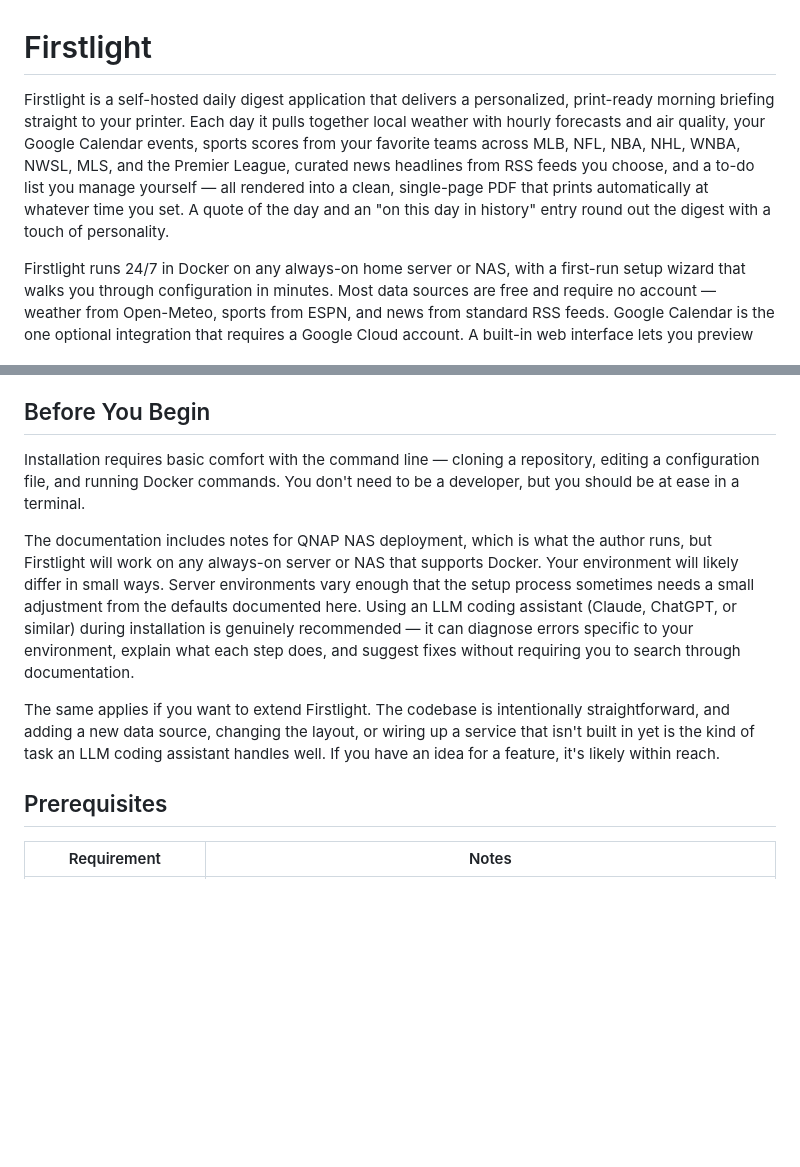
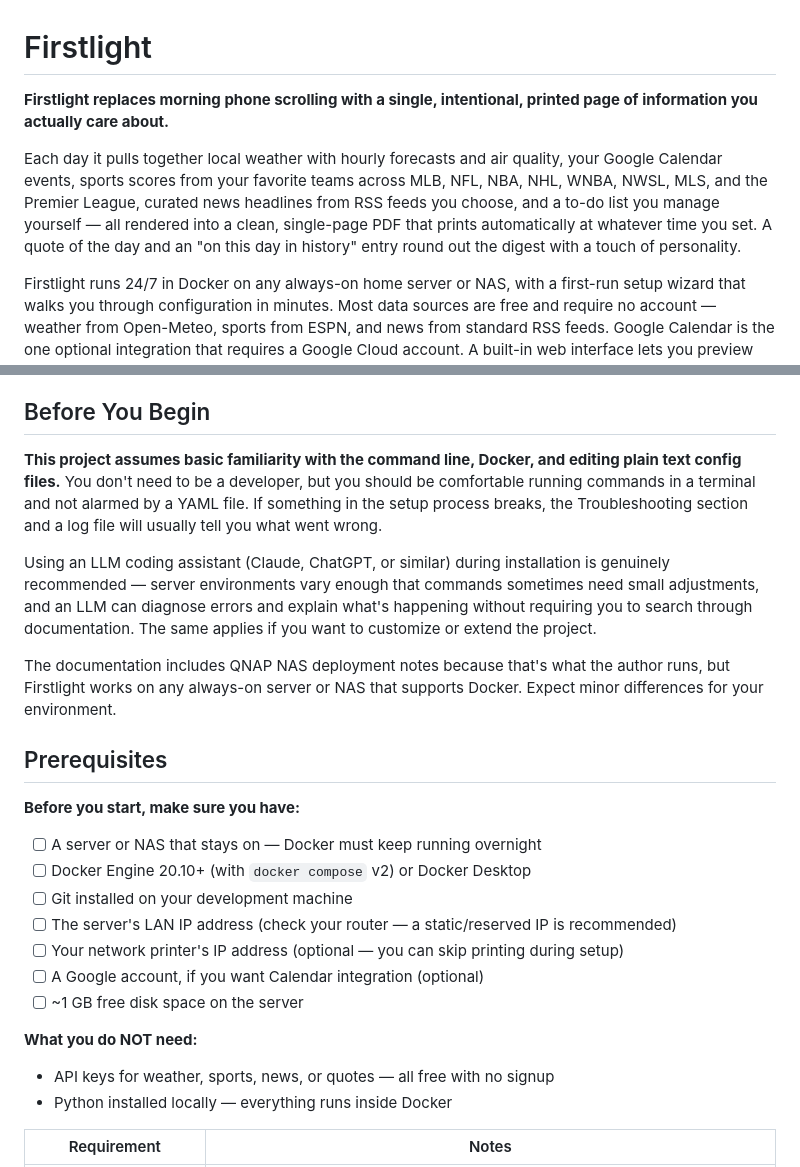
Before and after one commit to cruftbox/firstlight, a Markdown page: README.md, 2 parts joined by grey strips. Drawn GitHub-style; blank space fills up the shorter version.

Commit message:
docs: tighten intro tagline, skill assumptions, and prerequisites checklist
Add one-line philosophy tagline to opening. Rewrite Before You Begin to
explicitly state assumed skills (CLI, Docker, YAML) — reduces intimidation
by setting honest expectations. Add scannable What You Need checklist and
What You Do Not Need section to Prerequisites.

Co-Authored-By: Claude Sonnet 4.6 <noreply@anthropic.com>

```diff
--- a/README.md
+++ b/README.md
@@ -1,6 +1,8 @@
 # Firstlight
 
-Firstlight is a self-hosted daily digest application that delivers a personalized, print-ready morning briefing straight to your printer. Each day it pulls together local weather with hourly forecasts and air quality, your Google Calendar events, sports scores from your favorite teams across MLB, NFL, NBA, NHL, WNBA, NWSL, MLS, and the Premier League, curated news headlines from RSS feeds you choose, and a to-do list you manage yourself — all rendered into a clean, single-page PDF that prints automatically at whatever time you set. A quote of the day and an "on this day in history" entry round out the digest with a touch of personality.
+**Firstlight replaces morning phone scrolling with a single, intentional, printed page of information you actually care about.**
+
+Each day it pulls together local weather with hourly forecasts and air quality, your Google Calendar events, sports scores from your favorite teams across MLB, NFL, NBA, NHL, WNBA, NWSL, MLS, and the Premier League, curated news headlines from RSS feeds you choose, and a to-do list you manage yourself — all rendered into a clean, single-page PDF that prints automatically at whatever time you set. A quote of the day and an "on this day in history" entry round out the digest with a touch of personality.
 
 Firstlight runs 24/7 in Docker on any always-on home server or NAS, with a first-run setup wizard that walks you through configuration in minutes. Most data sources are free and require no account — weather from Open-Meteo, sports from ESPN, and news from standard RSS feeds. Google Calendar is the one optional integration that requires a Google Cloud account. A built-in web interface lets you preview the digest on demand, manage your to-do list, browse a personal archive of past digests, and trigger a print from any device on your home network. Firstlight is designed to be simple to deploy, easy to maintain, and genuinely useful every single morning.
 
@@ -16,13 +18,28 @@ This probably resonates most with people who've reached a point in life where th
 
 ## Before You Begin
 
-Installation requires basic comfort with the command line — cloning a repository, editing a configuration file, and running Docker commands. You don't need to be a developer, but you should be at ease in a terminal.
+**This project assumes basic familiarity with the command line, Docker, and editing plain text config files.** You don't need to be a developer, but you should be comfortable running commands in a terminal and not alarmed by a YAML file. If something in the setup process breaks, the Troubleshooting section and a log file will usually tell you what went wrong.
 
-The documentation includes notes for QNAP NAS deployment, which is what the author runs, but Firstlight will work on any always-on server or NAS that supports Docker. Your environment will likely differ in small ways. Server environments vary enough that the setup process sometimes needs a small adjustment from the defaults documented here. Using an LLM coding assistant (Claude, ChatGPT, or similar) during installation is genuinely recommended — it can diagnose errors specific to your environment, explain what each step does, and suggest fixes without requiring you to search through documentation.
+Using an LLM coding assistant (Claude, ChatGPT, or similar) during installation is genuinely recommended — server environments vary enough that commands sometimes need small adjustments, and an LLM can diagnose errors and explain what's happening without requiring you to search through documentation. The same applies if you want to customize or extend the project.
 
-The same applies if you want to extend Firstlight. The codebase is intentionally straightforward, and adding a new data source, changing the layout, or wiring up a service that isn't built in yet is the kind of task an LLM coding assistant handles well. If you have an idea for a feature, it's likely within reach.
+The documentation includes QNAP NAS deployment notes because that's what the author runs, but Firstlight works on any always-on server or NAS that supports Docker. Expect minor differences for your environment.
 
 ## Prerequisites
+
+**Before you start, make sure you have:**
+
+- [ ] A server or NAS that stays on — Docker must keep running overnight
+- [ ] Docker Engine 20.10+ (with `docker compose` v2) or Docker Desktop
+- [ ] Git installed on your development machine
+- [ ] The server's LAN IP address (check your router — a static/reserved IP is recommended)
+- [ ] Your network printer's IP address (optional — you can skip printing during setup)
+- [ ] A Google account, if you want Calendar integration (optional)
+- [ ] ~1 GB free disk space on the server
+
+**What you do NOT need:**
+
+- API keys for weather, sports, news, or quotes — all free with no signup
+- Python installed locally — everything runs inside Docker
 
 | Requirement | Notes |
 |-------------|-------|
```
